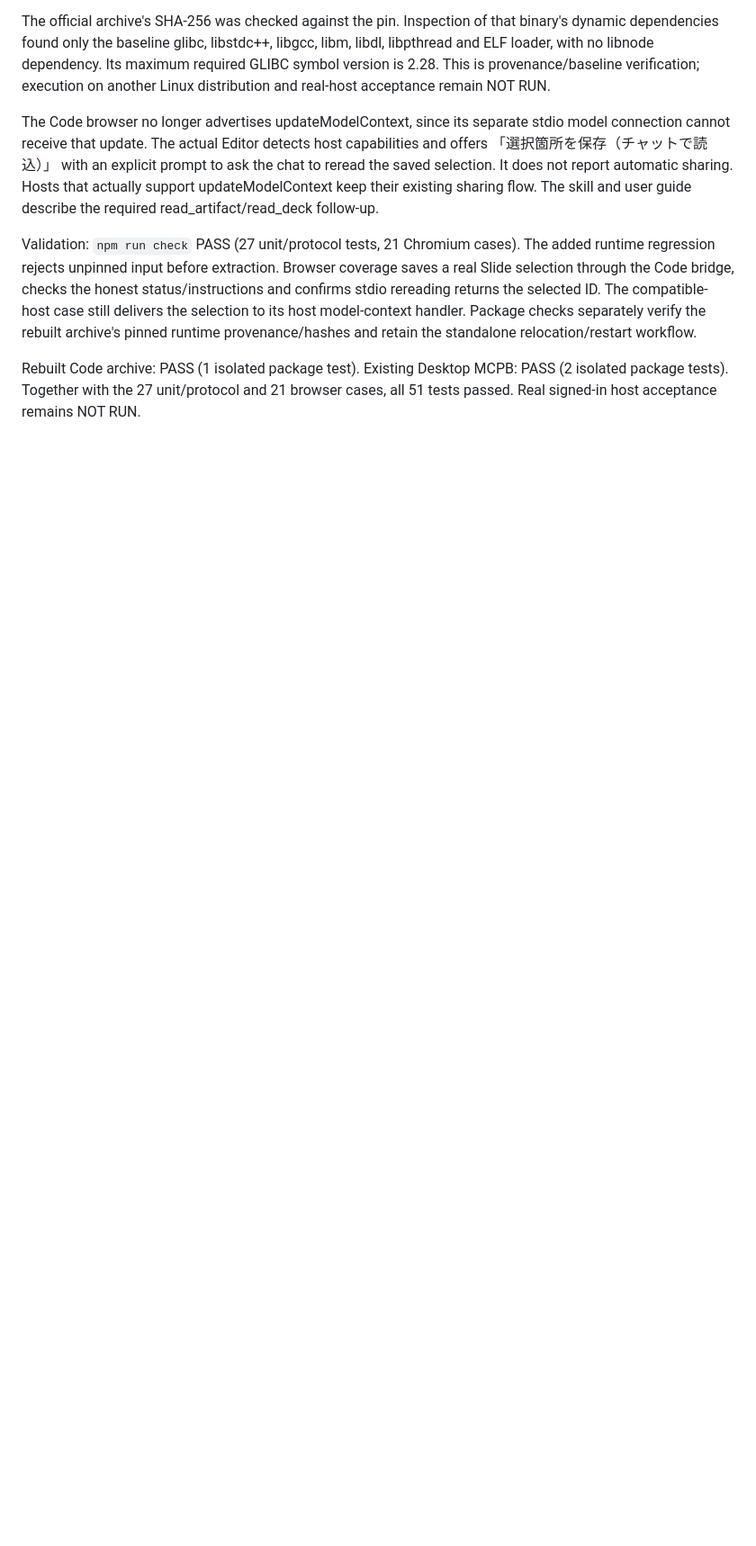
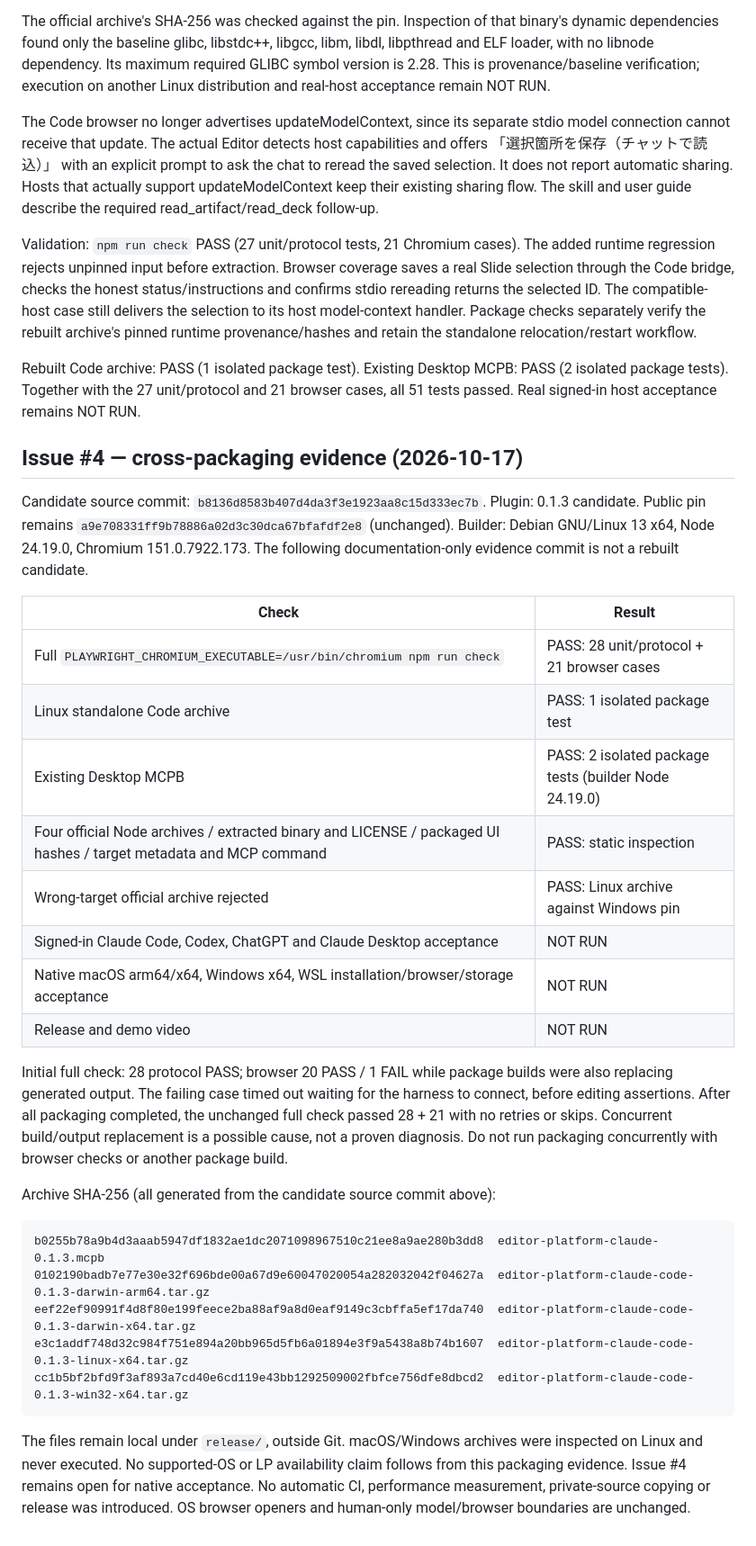
Before and after one commit to ryo0221/editor-platform-plugins, a Markdown page: docs/verification.md, the part around the change. Shown at 90% size. GitHub-like rendering; blank space fills up the shorter version.

Commit message:
Record cross-platform candidate hashes and local verification

````diff
--- a/docs/verification.md
+++ b/docs/verification.md
@@ -257,3 +257,45 @@ provenance/hashes and retain the standalone relocation/restart workflow.
 Rebuilt Code archive: PASS (1 isolated package test). Existing Desktop MCPB:
 PASS (2 isolated package tests). Together with the 27 unit/protocol and 21 browser
 cases, all 51 tests passed. Real signed-in host acceptance remains NOT RUN.
+
+## Issue #4 — cross-packaging evidence (2026-10-17)
+
+Candidate source commit: `b8136d8583b407d4da3f3e1923aa8c15d333ec7b`.
+Plugin: 0.1.3 candidate. Public pin remains
+`a9e708331ff9b78886a02d3c30dca67bfafdf2e8` (unchanged).
+Builder: Debian GNU/Linux 13 x64, Node 24.19.0, Chromium 151.0.7922.173.
+The following documentation-only evidence commit is not a rebuilt candidate.
+
+| Check | Result |
+| --- | --- |
+| Full `PLAYWRIGHT_CHROMIUM_EXECUTABLE=/usr/bin/chromium npm run check` | PASS: 28 unit/protocol + 21 browser cases |
+| Linux standalone Code archive | PASS: 1 isolated package test |
+| Existing Desktop MCPB | PASS: 2 isolated package tests (builder Node 24.19.0) |
+| Four official Node archives / extracted binary and LICENSE / packaged UI hashes / target metadata and MCP command | PASS: static inspection |
+| Wrong-target official archive rejected | PASS: Linux archive against Windows pin |
+| Signed-in Claude Code, Codex, ChatGPT and Claude Desktop acceptance | NOT RUN |
+| Native macOS arm64/x64, Windows x64, WSL installation/browser/storage acceptance | NOT RUN |
+| Release and demo video | NOT RUN |
+
+Initial full check: 28 protocol PASS; browser 20 PASS / 1 FAIL while package builds
+were also replacing generated output. The failing case timed out waiting for the
+harness to connect, before editing assertions. After all packaging completed,
+the unchanged full check passed 28 + 21 with no retries or skips. Concurrent
+build/output replacement is a possible cause, not a proven diagnosis. Do not run
+packaging concurrently with browser checks or another package build.
+
+Archive SHA-256 (all generated from the candidate source commit above):
+
+```text
+b0255b78a9b4d3aaab5947df1832ae1dc2071098967510c21ee8a9ae280b3dd8  editor-platform-claude-0.1.3.mcpb
+0102190badb7e77e30e32f696bde00a67d9e60047020054a282032042f04627a  editor-platform-claude-code-0.1.3-darwin-arm64.tar.gz
+eef22ef90991f4d8f80e199feece2ba88af9a8d0eaf9149c3cbffa5ef17da740  editor-platform-claude-code-0.1.3-darwin-x64.tar.gz
+e3c1addf748d32c984f751e894a20bb965d5fb6a01894e3f9a5438a8b74b1607  editor-platform-claude-code-0.1.3-linux-x64.tar.gz
+cc1b5bf2bfd9f3af893a7cd40e6cd119e43bb1292509002fbfce756dfe8dbcd2  editor-platform-claude-code-0.1.3-win32-x64.tar.gz
+```
+
+The files remain local under `release/`, outside Git. macOS/Windows archives were
+inspected on Linux and never executed. No supported-OS or LP availability claim
+follows from this packaging evidence. Issue #4 remains open for native acceptance.
+No automatic CI, performance measurement, private-source copying or release was
+introduced. OS browser openers and human-only model/browser boundaries are unchanged.
````
